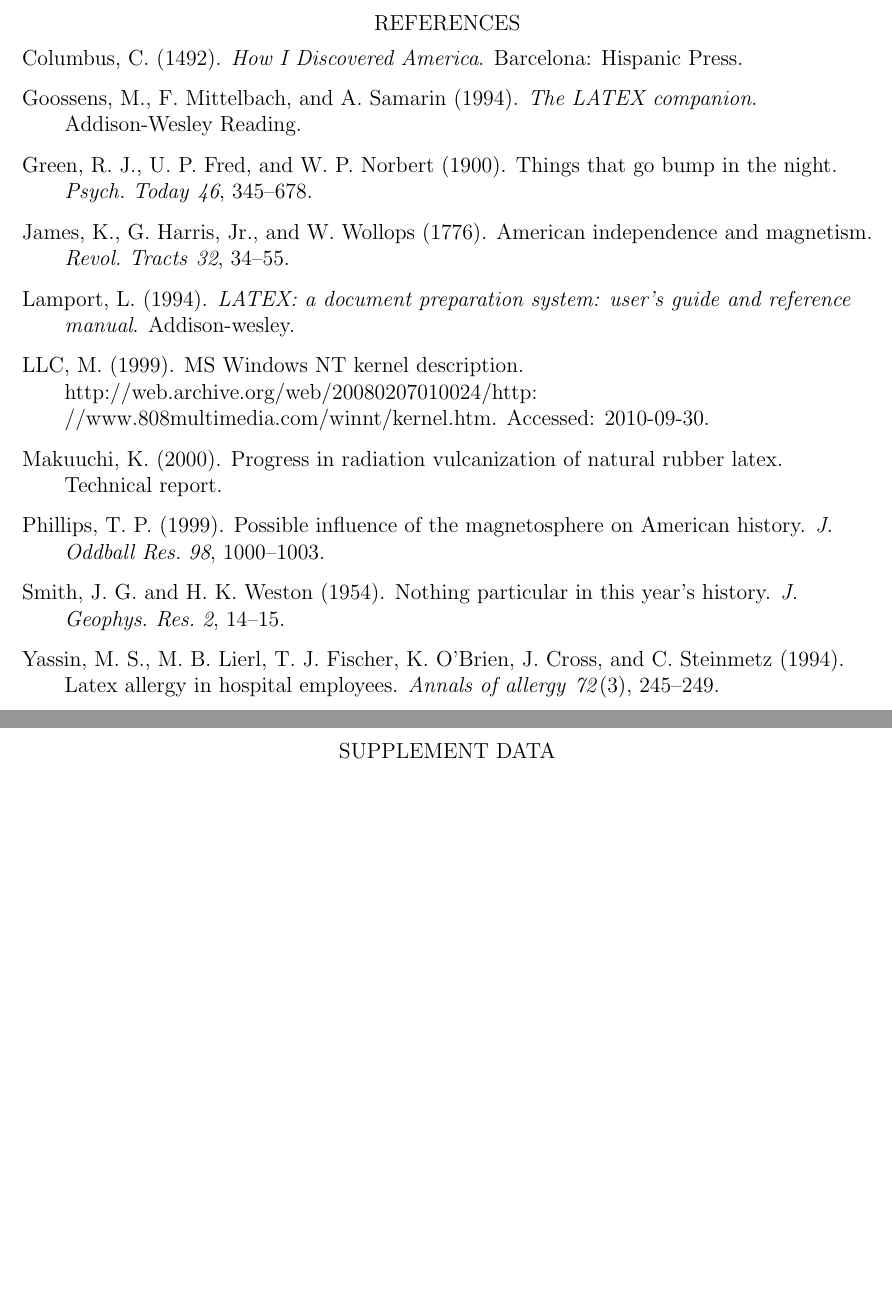
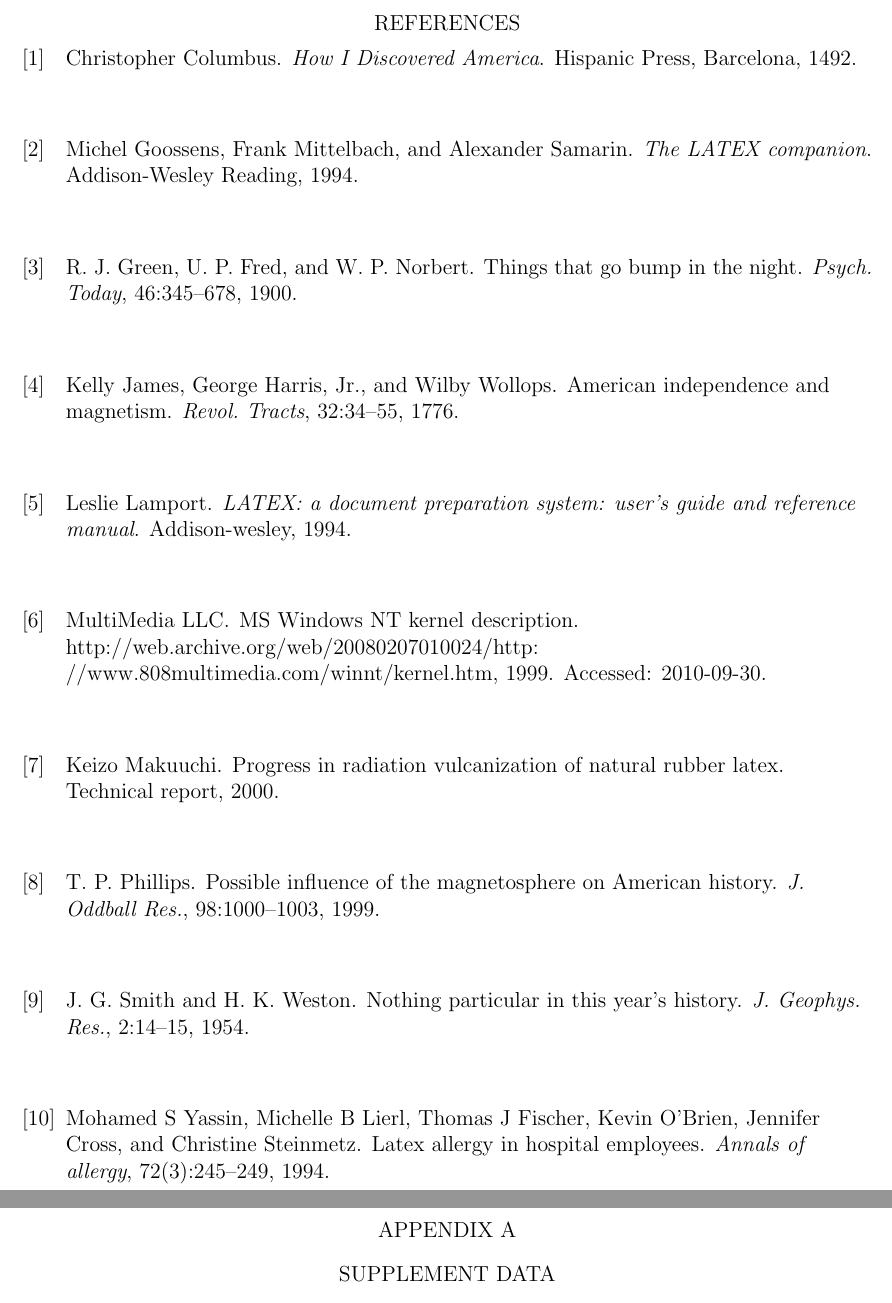
Before and after one commit to miligithub/MinesThesisTemplate, a LaTeX thesis (mines-thesis-template.tex, which reads mines-thesis.cls): two parts of pages 40 and 41 of 44 before the commit and two parts of pages 38 and 39 of 42 after it, joined at a grey line, cut so that both start at the same text, the shorter picture padded with empty space. Compiled offline with pdfLaTeX.

Commit message:
TODO: line spacing and references

```diff
--- a/mines-thesis-template.tex
+++ b/mines-thesis-template.tex
@@ -7,8 +7,8 @@
 %                              Set-up
 %========================================
 % Text will be double spaced or 1.5 spaced.
-%\OnehalfSpacing
-\DoubleSpacing
+\OnehalfSpacing
+%\DoubleSpacing
 % Set the indentation of each paragraph.
 \setlength{\parindent}{2em}
 % Set the lowest level to show in the table of contents
@@ -22,7 +22,6 @@
 %========================================
 \usepackage{lipsum} % dummy text
 \usepackage{graphicx} % for images
-\usepackage{natbib} % for Chicago style references
 % hyperref is a package that frequently requires compiling twice
 \usepackage{hyperref} % for \url and links
 \urlstyle{same} % use same font of url
@@ -132,12 +133,69 @@
 % or
 % 2. Add a reference section at the end of each chapter
 % Set the NAME of your bibliography file
-\bibliography{References/referenceAll.bib}
+%\bibliography{References/referenceAll.bib}
 % Set the STYLE of your reference, you need to compile TWICE
 % entries are sorted alphabetically and labelled with numbers.
 %\bibliographystyle{plain}
-% Chicago style is an "author-date" style, so the citation in the text consists of the author(s) name and year of publication given wholly or partly in round brackets.
-\bibliographystyle{chicago}	 % Require natbib package
+\begin{thebibliography}{10}
+
+	\bibitem{colu92}
+	Christopher Columbus.
+	\newblock {\em How {I} Discovered {America}}.
+	\newblock Hispanic Press, Barcelona, 1492.
+
+	\bibitem{goossens1994latex}
+	Michel Goossens, Frank Mittelbach, and Alexander Samarin.
+	\newblock {\em The LATEX companion}.
+	\newblock Addison-Wesley Reading, 1994.
+
+	\bibitem{gree00}
+	R.~J. Green, U.~P. Fred, and W.~P. Norbert.
+	\newblock Things that go bump in the night.
+	\newblock {\em Psych. Today}, 46:345--678, 1900.
+
+	\bibitem{jame76}
+	Kelly James, George Harris, Jr., and Wilby Wollops.
+	\newblock {American} independence and magnetism.
+	\newblock {\em Revol. Tracts}, 32:34--55, 1776.
+
+	\bibitem{lamport1994latex}
+	Leslie Lamport.
+	\newblock {\em LATEX: a document preparation system: user's guide and reference
+		manual}.
+	\newblock Addison-wesley, 1994.
+
+	\bibitem{onlineWindows}
+	MultiMedia LLC.
+	\newblock {MS Windows NT} kernel description.
+	\newblock
+	\url{http://web.archive.org/web/20080207010024/http://www.808multimedia.com/winnt/kernel.htm},
+	1999.
+	\newblock Accessed: 2010-09-30.
+
+	\bibitem{makuuchi2000progress}
+	Keizo Makuuchi.
+	\newblock Progress in radiation vulcanization of natural rubber latex.
+	\newblock Technical report, 2000.
+
+	\bibitem{phil99}
+	T.~P. Phillips.
+	\newblock Possible influence of the magnetosphere on {American} history.
+	\newblock {\em J. Oddball Res.}, 98:1000--1003, 1999.
+
+	\bibitem{smit54}
+	J.~G. Smith and H.~K. Weston.
+	\newblock Nothing particular in this year's history.
+	\newblock {\em J. Geophys. Res.}, 2:14--15, 1954.
+
+	\bibitem{yassin1994latex}
+	Mohamed~S Yassin, Michelle~B Lierl, Thomas~J Fischer, Kevin O'Brien, Jennifer
+	Cross, and Christine Steinmetz.
+	\newblock Latex allergy in hospital employees.
+	\newblock {\em Annals of allergy}, 72(3):245--249, 1994.
+
+\end{thebibliography}
+
 
 %%=================Appendix===============
 % The \appendix declaration changes the numbering of chapters
--- a/mines-thesis.cls
+++ b/mines-thesis.cls
@@ -46,11 +46,18 @@
 \setulmarginsandblock{1in}{*}{*}
 \setheadfoot{\onelineskip}{2\onelineskip}
 \setheaderspaces{*}{2\onelineskip}{*}
+
+
 \DoubleSpacing
+\@ifundefined{DoubleSpacing}{
+\newcommand{\linespace}{1.5}
+}{
+\newcommand{\linespace}{2}
+}
 \setlength{\parindent}{2em}
 \let\@afterindentfalse\@afterindenttrue
 \@afterindenttrue
-\checkandfixthelayout
+\checkandfixthelayout[nearest]
 \tightlists % use \firmlists if vertical gaps is wanted
 \tolerance=1
 \emergencystretch=\maxdimen
@@ -103,6 +110,7 @@
 \newcommand{\autotitle}{\setboolean{auto}{true}}
 \newcommand{\maketitlepage}{
 \clearpage
+\quad\\[\baselineskip]
 \begin{vplace}
 \centering
 \ifthenelse{\boolean{auto}}
```
Also changed, not shown: Chapters/chapter1.tex (+0 -1 lines), YouDontNeedThisFolder/lintex.pdf, mines-thesis-template.pdf, mines-thesis-template.tex (2 more changed lines), mines-thesis.cls (24 more changed lines), 1 other file.
